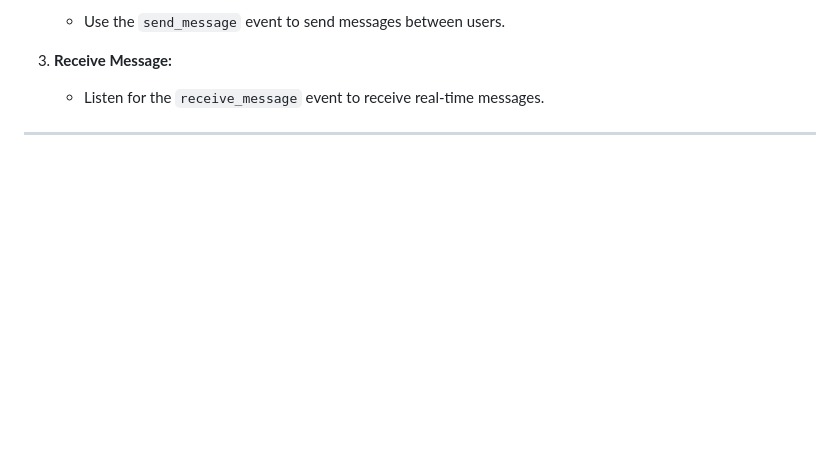
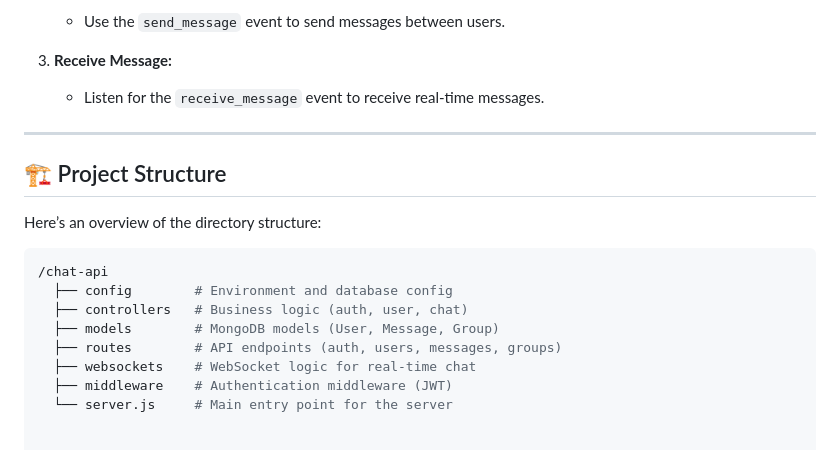
Before and after one commit to glovic/Chat-API, a Markdown page: README.md, the part around the change. Drawn GitHub-style; blank space fills up the shorter version.

Commit message:
doc(project details): add comprehensive README with project overview and API documentation

````diff
--- a/README.md
+++ b/README.md
@@ -155,3 +155,17 @@ This API leverages **Socket.IO** to facilitate instant messaging. Here’s how y
     - Listen for the `receive_message` event to receive real-time messages.
 
 ---
+
+## 🏗️ Project Structure
+
+Here’s an overview of the directory structure:
+
+```bash
+/chat-api
+  ├── config        # Environment and database config
+  ├── controllers   # Business logic (auth, user, chat)
+  ├── models        # MongoDB models (User, Message, Group)
+  ├── routes        # API endpoints (auth, users, messages, groups)
+  ├── websockets    # WebSocket logic for real-time chat
+  ├── middleware    # Authentication middleware (JWT)
+  └── server.js     # Main entry point for the server
````
